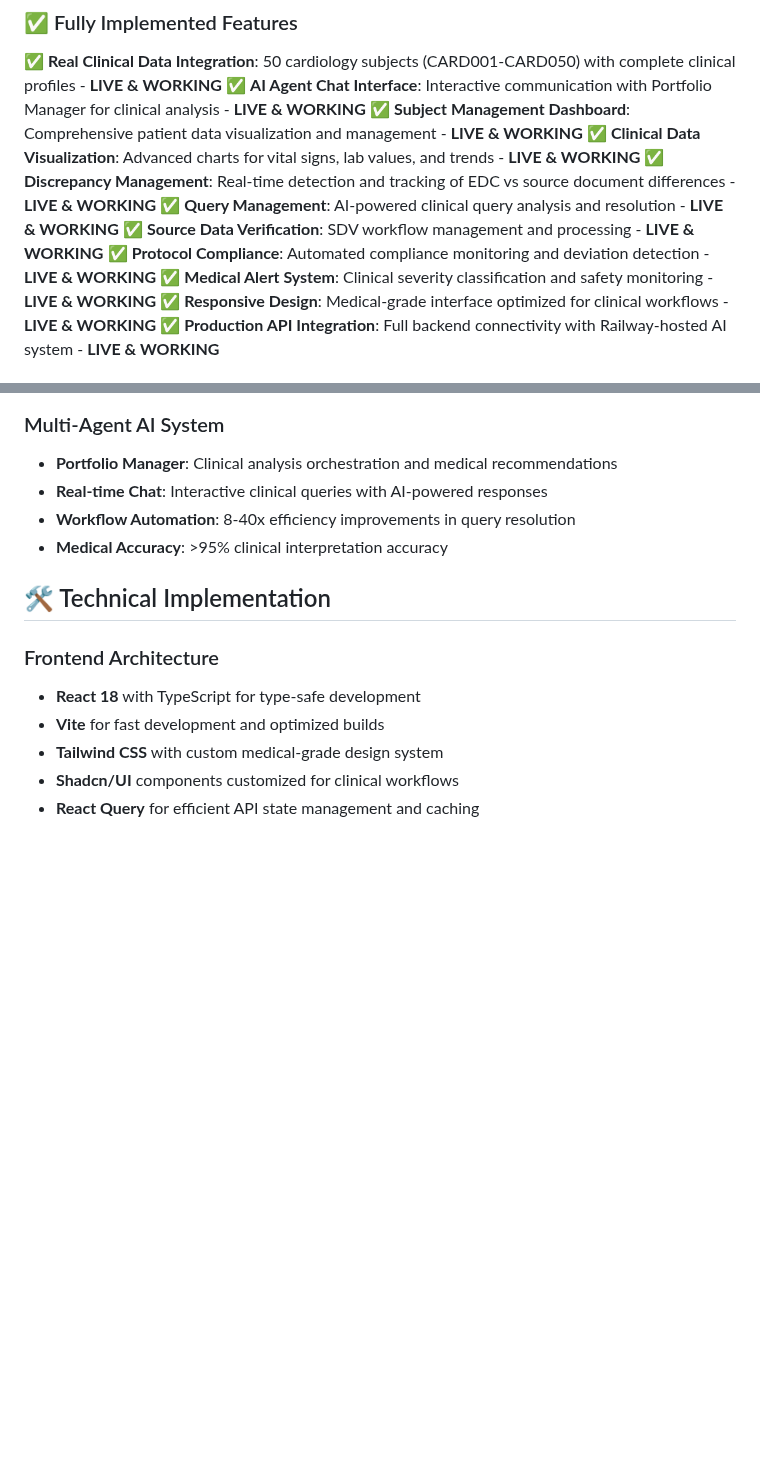
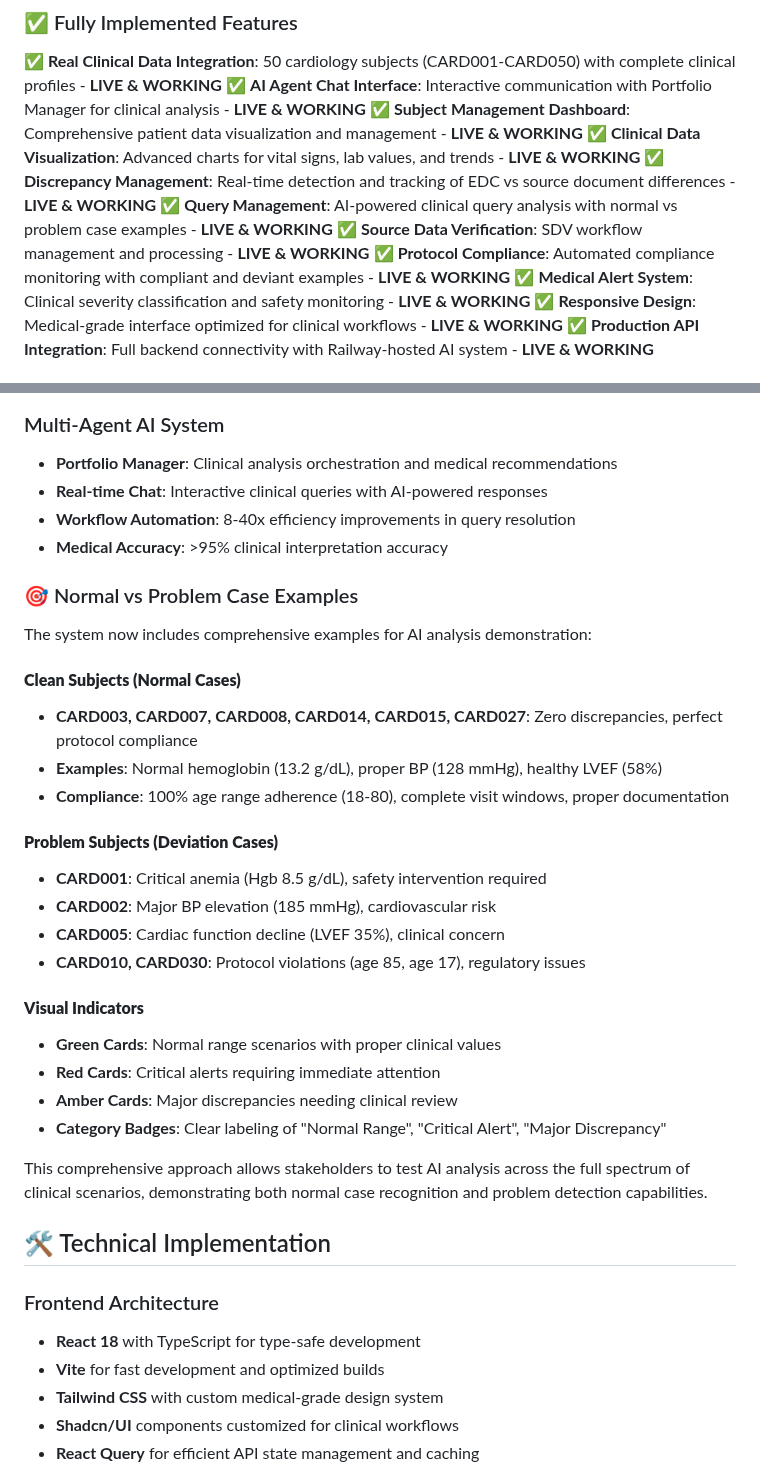
Before and after one commit to Rubenkl/pm-clinical-trials-agent, a Markdown page: frontend/CLAUDE.md, 2 parts joined by grey strips. Drawn GitHub-style; blank space fills up the shorter version.

Commit message:
docs: Update CLAUDE.md with normal vs problem case examples
Added comprehensive documentation for the new clinical scenario examples:
- Clean subjects with zero discrepancies (CARD003, CARD007, CARD008, etc.)
- Problem subjects with critical alerts and deviations
- Visual indicators and category badges explanation
- Complete spectrum for AI analysis demonstration

🤖 Generated with [Claude Code](https://claude.ai/code)

Co-Authored-By: Claude <noreply@anthropic.com>

```diff
--- a/frontend/CLAUDE.md
+++ b/frontend/CLAUDE.md
@@ -41,9 +41,9 @@ This frontend application demonstrates the capabilities of our **Clinical Trials
 ✅ **Subject Management Dashboard**: Comprehensive patient data visualization and management - **LIVE & WORKING**
 ✅ **Clinical Data Visualization**: Advanced charts for vital signs, lab values, and trends - **LIVE & WORKING**
 ✅ **Discrepancy Management**: Real-time detection and tracking of EDC vs source document differences - **LIVE & WORKING**
-✅ **Query Management**: AI-powered clinical query analysis and resolution - **LIVE & WORKING**
+✅ **Query Management**: AI-powered clinical query analysis with normal vs problem case examples - **LIVE & WORKING**
 ✅ **Source Data Verification**: SDV workflow management and processing - **LIVE & WORKING**
-✅ **Protocol Compliance**: Automated compliance monitoring and deviation detection - **LIVE & WORKING**
+✅ **Protocol Compliance**: Automated compliance monitoring with compliant and deviant examples - **LIVE & WORKING**
 ✅ **Medical Alert System**: Clinical severity classification and safety monitoring - **LIVE & WORKING**
 ✅ **Responsive Design**: Medical-grade interface optimized for clinical workflows - **LIVE & WORKING**
 ✅ **Production API Integration**: Full backend connectivity with Railway-hosted AI system - **LIVE & WORKING**
@@ -61,6 +61,28 @@ This frontend application demonstrates the capabilities of our **Clinical Trials
 - **Real-time Chat**: Interactive clinical queries with AI-powered responses
 - **Workflow Automation**: 8-40x efficiency improvements in query resolution
 - **Medical Accuracy**: >95% clinical interpretation accuracy
+
+### 🎯 Normal vs Problem Case Examples
+The system now includes comprehensive examples for AI analysis demonstration:
+
+#### **Clean Subjects (Normal Cases)**
+- **CARD003, CARD007, CARD008, CARD014, CARD015, CARD027**: Zero discrepancies, perfect protocol compliance
+- **Examples**: Normal hemoglobin (13.2 g/dL), proper BP (128 mmHg), healthy LVEF (58%)
+- **Compliance**: 100% age range adherence (18-80), complete visit windows, proper documentation
+
+#### **Problem Subjects (Deviation Cases)**
+- **CARD001**: Critical anemia (Hgb 8.5 g/dL), safety intervention required
+- **CARD002**: Major BP elevation (185 mmHg), cardiovascular risk
+- **CARD005**: Cardiac function decline (LVEF 35%), clinical concern
+- **CARD010, CARD030**: Protocol violations (age 85, age 17), regulatory issues
+
+#### **Visual Indicators**
+- **Green Cards**: Normal range scenarios with proper clinical values
+- **Red Cards**: Critical alerts requiring immediate attention
+- **Amber Cards**: Major discrepancies needing clinical review
+- **Category Badges**: Clear labeling of "Normal Range", "Critical Alert", "Major Discrepancy"
+
+This comprehensive approach allows stakeholders to test AI analysis across the full spectrum of clinical scenarios, demonstrating both normal case recognition and problem detection capabilities.
 
 ## 🛠️ Technical Implementation
 
```
